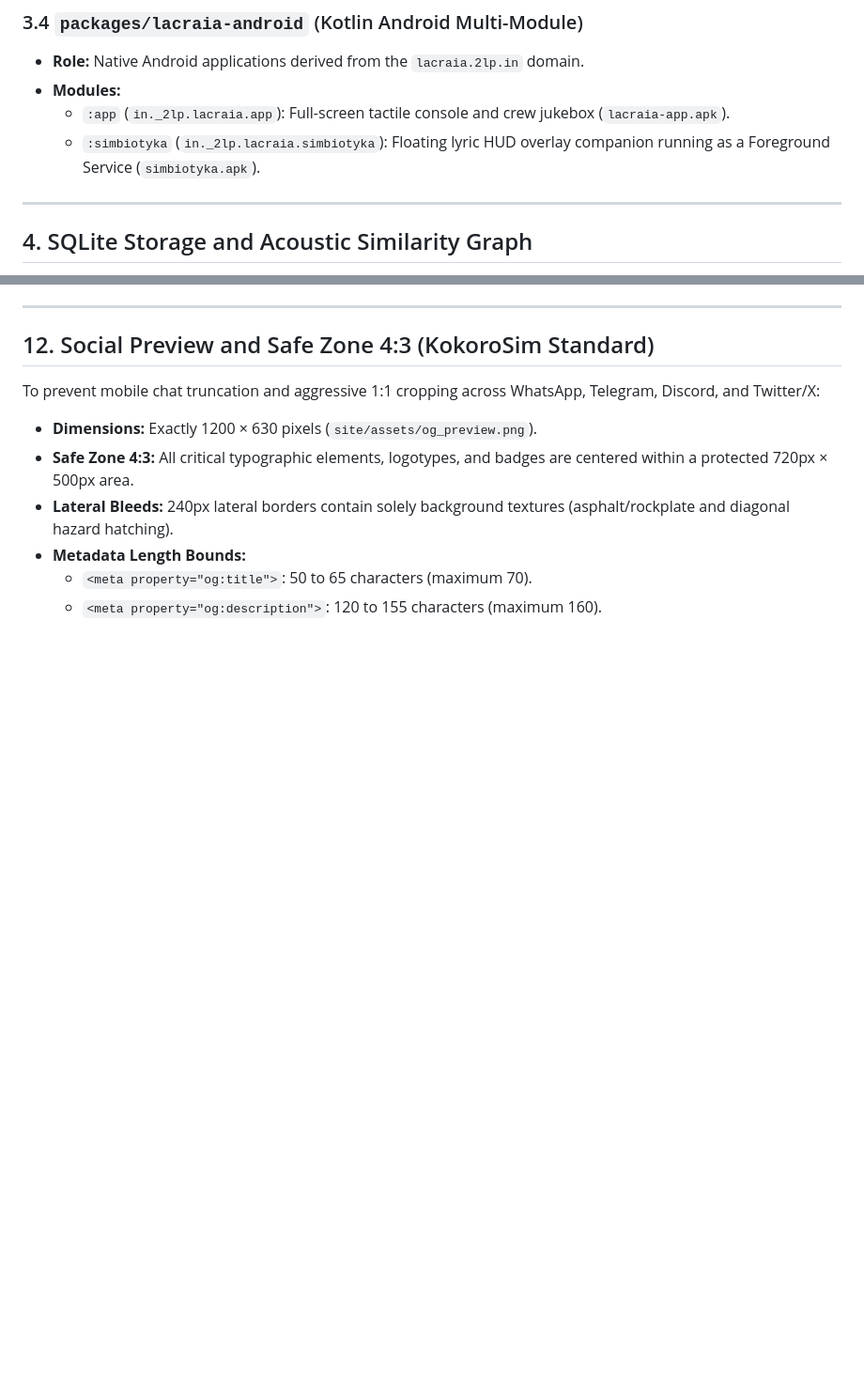
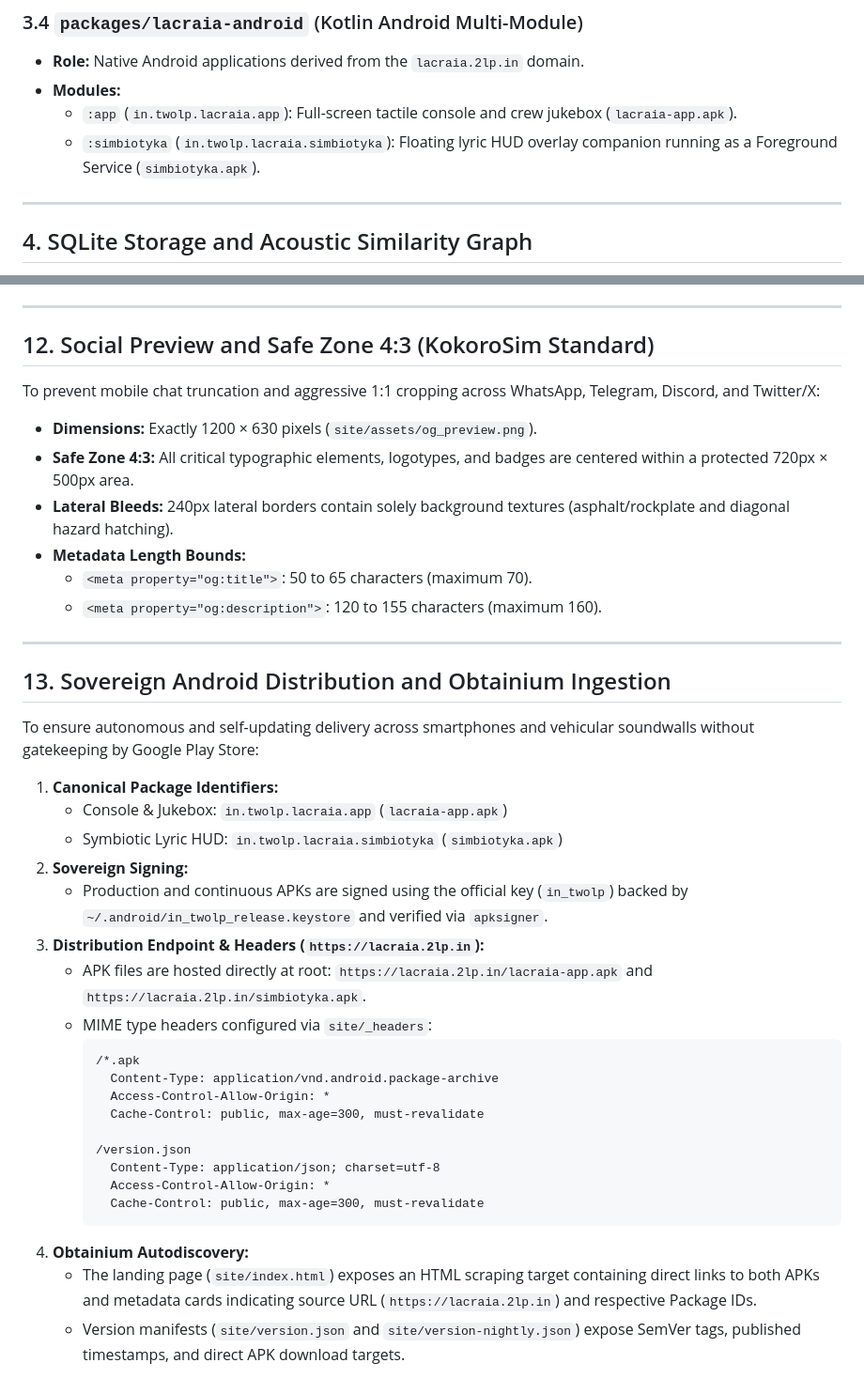
Before and after one commit to lumenpink/lacraia, a Markdown page: SPEC.md, 2 parts joined by grey strips. Shown at 94% size. Drawn GitHub-style; blank space fills up the shorter version.

Commit message:
docs(spec): specify sovereign apk distribution and obtainium (#29)

````diff
--- a/SPEC.md
+++ b/SPEC.md
@@ -88,8 +88,8 @@ The workspace is organized into modular Rust crates and an Android Kotlin multi-
 ### 3.4 `packages/lacraia-android` (Kotlin Android Multi-Module)
 - **Role:** Native Android applications derived from the `lacraia.2lp.in` domain.
 - **Modules:**
-  - `:app` (`in._2lp.lacraia.app`): Full-screen tactile console and crew jukebox (`lacraia-app.apk`).
-  - `:simbiotyka` (`in._2lp.lacraia.simbiotyka`): Floating lyric HUD overlay companion running as a Foreground Service (`simbiotyka.apk`).
+  - `:app` (`in.twolp.lacraia.app`): Full-screen tactile console and crew jukebox (`lacraia-app.apk`).
+  - `:simbiotyka` (`in.twolp.lacraia.simbiotyka`): Floating lyric HUD overlay companion running as a Foreground Service (`simbiotyka.apk`).
 
 ---
 
@@ -272,3 +272,31 @@ To prevent mobile chat truncation and aggressive 1:1 cropping across WhatsApp, T
 * **Metadata Length Bounds:**
   - `<meta property="og:title">`: 50 to 65 characters (maximum 70).
   - `<meta property="og:description">`: 120 to 155 characters (maximum 160).
+
+---
+
+## 13. Sovereign Android Distribution and Obtainium Ingestion
+
+To ensure autonomous and self-updating delivery across smartphones and vehicular soundwalls without gatekeeping by Google Play Store:
+1. **Canonical Package Identifiers:**
+   - Console & Jukebox: `in.twolp.lacraia.app` (`lacraia-app.apk`)
+   - Symbiotic Lyric HUD: `in.twolp.lacraia.simbiotyka` (`simbiotyka.apk`)
+2. **Sovereign Signing:**
+   - Production and continuous APKs are signed using the official key (`in_twolp`) backed by `~/.android/in_twolp_release.keystore` and verified via `apksigner`.
+3. **Distribution Endpoint & Headers (`https://lacraia.2lp.in`):**
+   - APK files are hosted directly at root: `https://lacraia.2lp.in/lacraia-app.apk` and `https://lacraia.2lp.in/simbiotyka.apk`.
+   - MIME type headers configured via `site/_headers`:
+     ```http
+     /*.apk
+       Content-Type: application/vnd.android.package-archive
+       Access-Control-Allow-Origin: *
+       Cache-Control: public, max-age=300, must-revalidate
+
+     /version.json
+       Content-Type: application/json; charset=utf-8
+       Access-Control-Allow-Origin: *
+       Cache-Control: public, max-age=300, must-revalidate
+     ```
+4. **Obtainium Autodiscovery:**
+   - The landing page (`site/index.html`) exposes an HTML scraping target containing direct links to both APKs and metadata cards indicating source URL (`https://lacraia.2lp.in`) and respective Package IDs.
+   - Version manifests (`site/version.json` and `site/version-nightly.json`) expose SemVer tags, published timestamps, and direct APK download targets.
````
